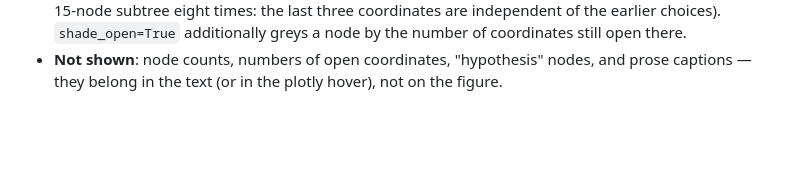
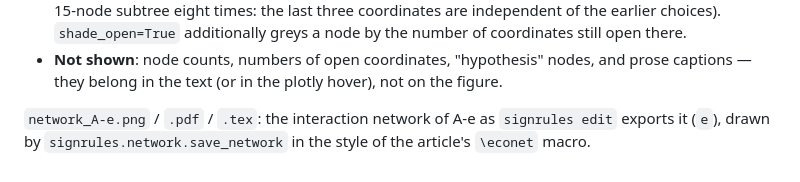
Before and after one commit to gescholt/signrules, a Markdown page: docs/figures/README.md, the part around the change. Drawn GitHub-style; blank space fills up the shorter version.

```diff
--- a/docs/figures/README.md
+++ b/docs/figures/README.md
@@ -56,3 +56,6 @@ mathematics).
   by the number of coordinates still open there.
 * **Not shown**: node counts, numbers of open coordinates, "hypothesis" nodes, and prose captions
   — they belong in the text (or in the plotly hover), not on the figure.
+
+`network_A-e.png` / `.pdf` / `.tex`: the interaction network of A-e as `signrules edit` exports it (`e`),
+drawn by `signrules.network.save_network` in the style of the article's `\econet` macro.
```
Also changed, not shown: README.md (+22 -2 lines), docs/figures/network_A-e.png (added), 10 other files.
